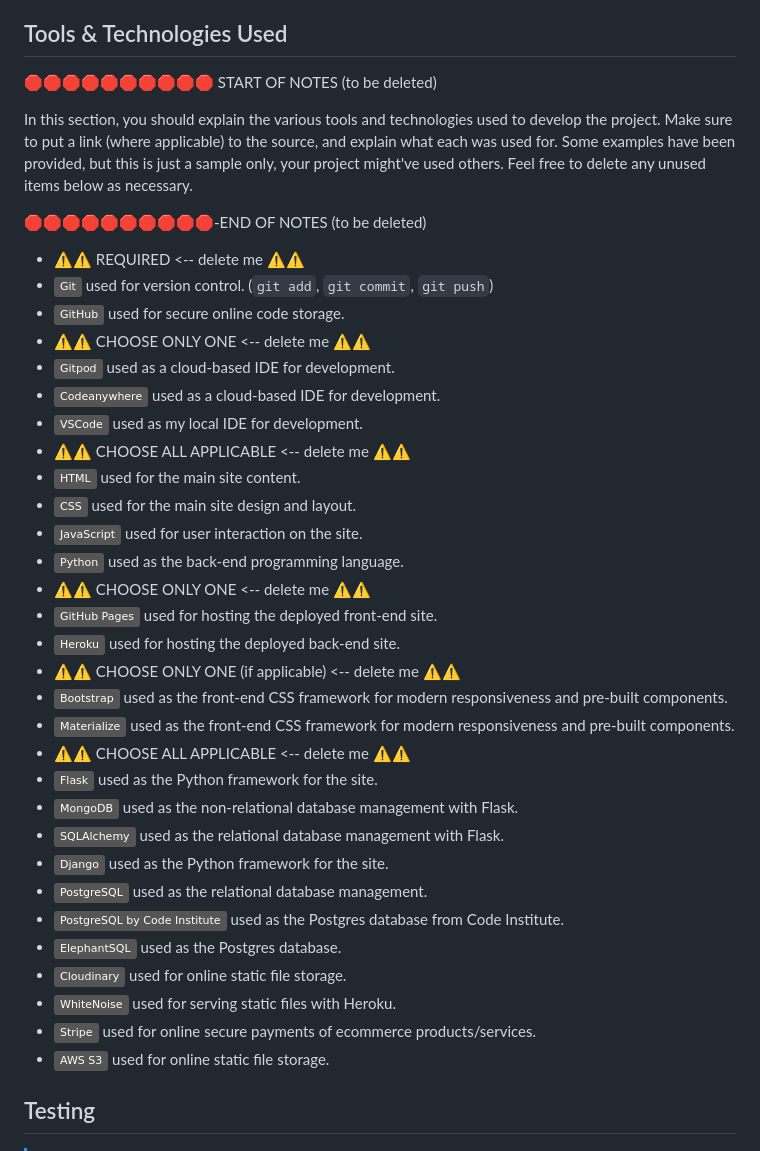
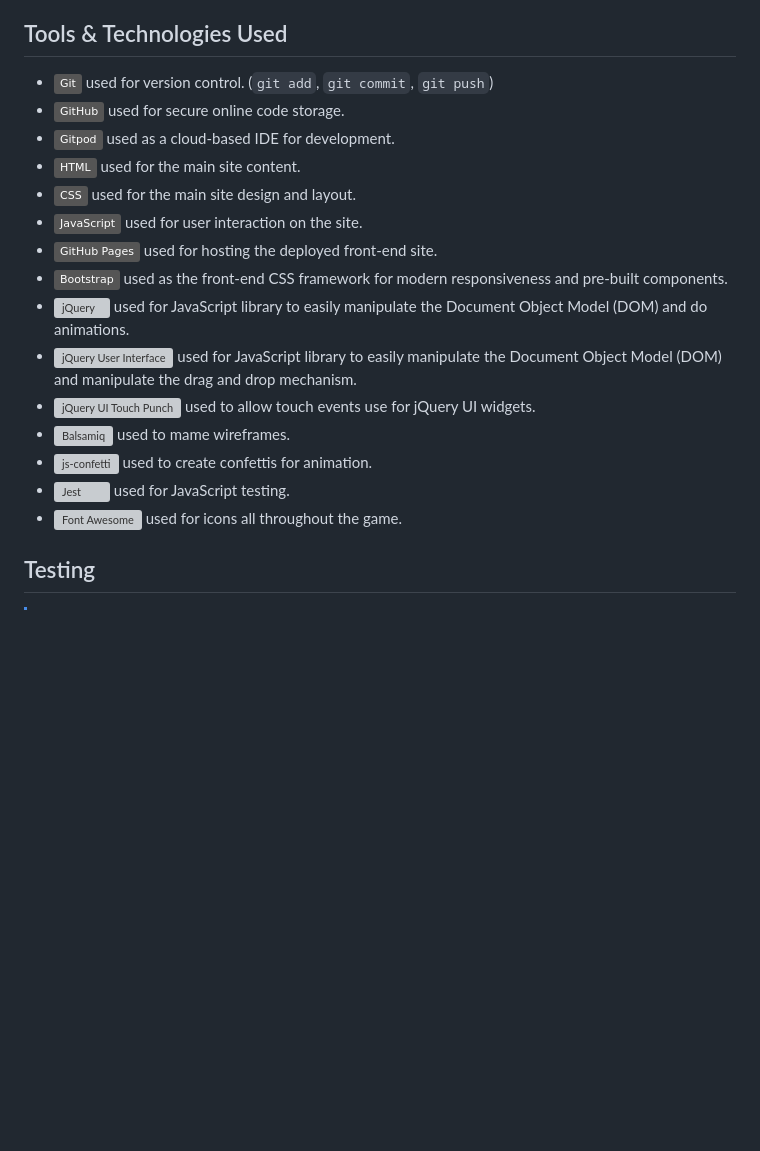
Before and after one commit to mikavir/rx-decode, a Markdown page: README.md, the part around the change. Rendered like a GitHub page; badges without logos; blank space fills up the shorter version; grey boxes are pictures that could not be loaded.

Commit message:
Add tools and technologies used

```diff
--- a/README.md
+++ b/README.md
@@ -273,45 +273,21 @@ Contact
 
 ## Tools & Technologies Used
 
-🛑🛑🛑🛑🛑🛑🛑🛑🛑🛑 START OF NOTES (to be deleted)
-
-In this section, you should explain the various tools and technologies used to develop the project.
-Make sure to put a link (where applicable) to the source, and explain what each was used for.
-Some examples have been provided, but this is just a sample only, your project might've used others.
-Feel free to delete any unused items below as necessary.
-
-🛑🛑🛑🛑🛑🛑🛑🛑🛑🛑-END OF NOTES (to be deleted)
-
-- ⚠️⚠️ REQUIRED <-- delete me ⚠️⚠️
 - [![Git](https://img.shields.io/badge/Git-grey?logo=git&logoColor=F05032)](https://git-scm.com) used for version control. (`git add`, `git commit`, `git push`)
 - [![Git](https://img.shields.io/badge/GitHub-grey?logo=github&logoColor=181717)](https://github.com) used for secure online code storage.
-- ⚠️⚠️ CHOOSE ONLY ONE <-- delete me ⚠️⚠️
 - [![Gitpod](https://img.shields.io/badge/Gitpod-grey?logo=gitpod&logoColor=FFAE33)](https://gitpod.io) used as a cloud-based IDE for development.
-- [![Codeanywhere](https://img.shields.io/badge/Codeanywhere-grey?logo=ebox&logoColor=7F3F98)](https://codeanywhere.com) used as a cloud-based IDE for development.
-- [![VSCode](https://img.shields.io/badge/VSCode-grey?logo=visualstudiocode&logoColor=007ACC)](https://code.visualstudio.com) used as my local IDE for development.
-- ⚠️⚠️ CHOOSE ALL APPLICABLE <-- delete me ⚠️⚠️
 - [![HTML](https://img.shields.io/badge/HTML-grey?logo=html5&logoColor=E34F26)](https://en.wikipedia.org/wiki/HTML) used for the main site content.
 - [![CSS](https://img.shields.io/badge/CSS-grey?logo=css3&logoColor=1572B6)](https://en.wikipedia.org/wiki/CSS) used for the main site design and layout.
 - [![JavaScript](https://img.shields.io/badge/JavaScript-grey?logo=javascript&logoColor=F7DF1E)](https://www.javascript.com) used for user interaction on the site.
-- [![Python](https://img.shields.io/badge/Python-grey?logo=python&logoColor=3776AB)](https://www.python.org) used as the back-end programming language.
-- ⚠️⚠️ CHOOSE ONLY ONE <-- delete me ⚠️⚠️
 - [![GitHub Pages](https://img.shields.io/badge/GitHub_Pages-grey?logo=githubpages&logoColor=222222)](https://pages.github.com) used for hosting the deployed front-end site.
-- [![Heroku](https://img.shields.io/badge/Heroku-grey?logo=heroku&logoColor=430098)](https://www.heroku.com) used for hosting the deployed back-end site.
-- ⚠️⚠️ CHOOSE ONLY ONE (if applicable) <-- delete me ⚠️⚠️
 - [![Bootstrap](https://img.shields.io/badge/Bootstrap-grey?logo=bootstrap&logoColor=7952B3)](https://getbootstrap.com) used as the front-end CSS framework for modern responsiveness and pre-built components.
-- [![Materialize](https://img.shields.io/badge/Materialize-grey?logo=materialdesign&logoColor=F5A5A8)](https://materializecss.com) used as the front-end CSS framework for modern responsiveness and pre-built components.
-- ⚠️⚠️ CHOOSE ALL APPLICABLE <-- delete me ⚠️⚠️
-- [![Flask](https://img.shields.io/badge/Flask-grey?logo=flask&logoColor=000000)](https://flask.palletsprojects.com) used as the Python framework for the site.
-- [![MongoDB](https://img.shields.io/badge/MongoDB-grey?logo=mongodb&logoColor=47A248)](https://www.mongodb.com) used as the non-relational database management with Flask.
-- [![SQLAlchemy](https://img.shields.io/badge/SQLAlchemy-grey?logo=sqlalchemy&logoColor=D71F00)](https://www.sqlalchemy.org) used as the relational database management with Flask.
-- [![Django](https://img.shields.io/badge/Django-grey?logo=django&logoColor=092E20)](https://www.djangoproject.com) used as the Python framework for the site.
-- [![PostgreSQL](https://img.shields.io/badge/PostgreSQL-grey?logo=postgresql&logoColor=4169E1)](https://www.postgresql.org) used as the relational database management.
-- [![PostgreSQL by Code Institute](https://img.shields.io/badge/PostgreSQL_by_Code_Institute-grey?logo=okta&logoColor=F05223)](https://dbs.ci-dbs.net) used as the Postgres database from Code Institute.
-- [![ElephantSQL](https://img.shields.io/badge/ElephantSQL-grey?logo=postgresql&logoColor=36A6E2)](https://www.elephantsql.com) used as the Postgres database.
-- [![Cloudinary](https://img.shields.io/badge/Cloudinary-grey?logo=cloudinary&logoColor=3448C5)](https://cloudinary.com) used for online static file storage.
-- [![WhiteNoise](https://img.shields.io/badge/WhiteNoise-grey?logo=python&logoColor=FFFFFF)](https://whitenoise.readthedocs.io) used for serving static files with Heroku.
-- [![Stripe](https://img.shields.io/badge/Stripe-grey?logo=stripe&logoColor=008CDD)](https://stripe.com) used for online secure payments of ecommerce products/services.
-- [![AWS S3](https://img.shields.io/badge/AWS_S3-grey?logo=amazons3&logoColor=569A31)](https://aws.amazon.com/s3) used for online static file storage.
+- ![jQuery](https://jquery.com/) used for JavaScript library to easily manipulate the Document Object Model (DOM) and do animations.
+- ![jQuery User Interface](https://jqueryui.com/) used for JavaScript library to easily manipulate the Document Object Model (DOM) and manipulate the drag and drop mechanism.
+- ![jQuery UI Touch Punch](https://www.npmjs.com/package/jquery-ui-touch-punch) used to allow touch events use for jQuery UI widgets.
+- ![Balsamiq](https://balsamiq.com/) used to mame wireframes.
+- ![js-confetti](https://www.npmjs.com/package/js-confetti) used to create confettis for animation.
+- ![Jest](https://jestjs.io/) used for JavaScript testing.
+- ![Font Awesome](https://fontawesome.com/) used for icons all throughout the game.
 
 ## Testing
 
```
